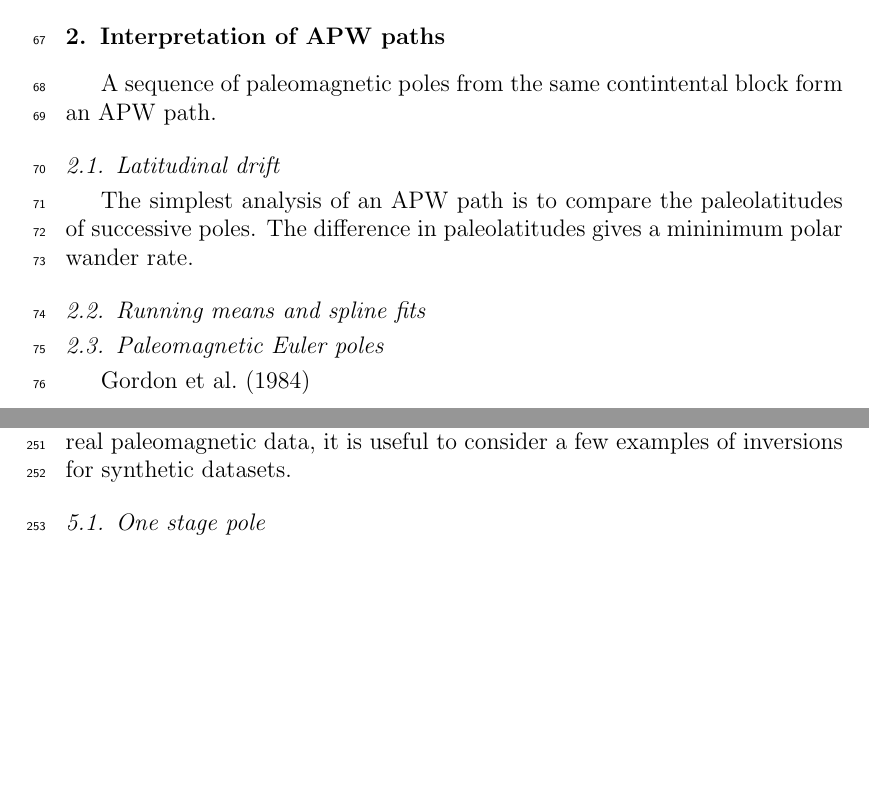
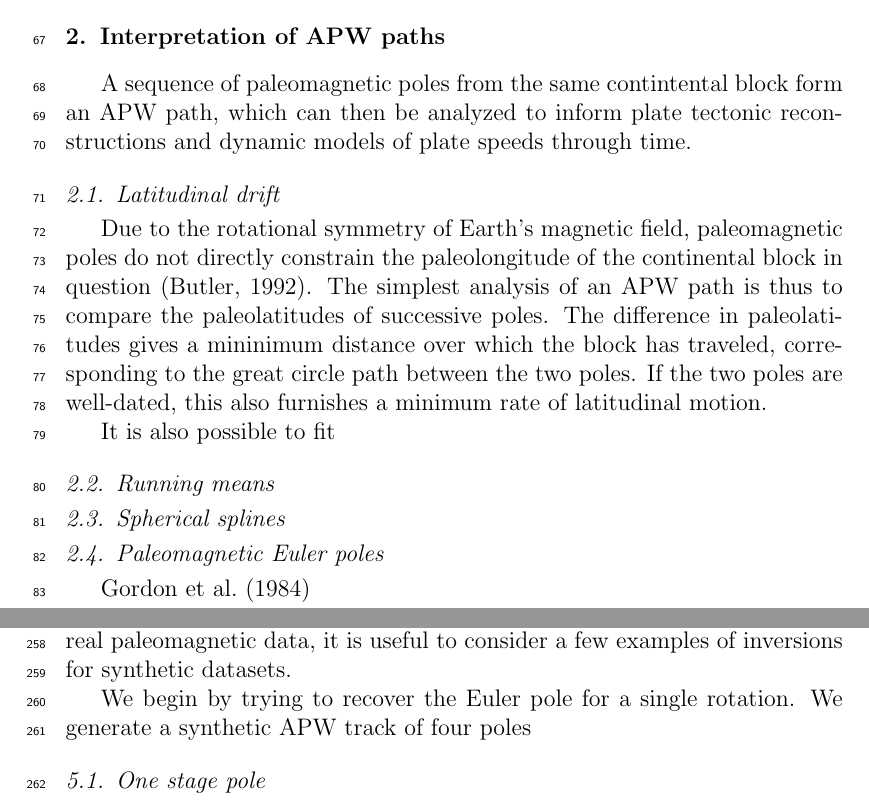
Before and after one commit to Swanson-Hysell-Group/bayesian_plate_reconstruction, a LaTeX paper (bayesian_plate_reconstruction.tex): two parts of pages 3 and 11 of 34, joined at a grey line, cut so that both start at the same text, the shorter picture padded with empty space. Compiled offline with pdfLaTeX.

Commit message:
Werk werk werk

```diff
--- a/bayesian_plate_reconstruction.tex
+++ b/bayesian_plate_reconstruction.tex
@@ -210,12 +210,22 @@ including interpretations of plate speeds.
 \caption[Conceptual model for a paleomagnetic Euler pole.]{Conceptual model for a paleomagnetic Euler pole. A finite rotation of the plate around an Euler pole results in long, arcuate oceanic fracture zones and hotspot tracks which describe small circles on the globe. The same finite rotation produces a small circle in the APW path. By fitting a small circle to the APW path we may recover the Euler pole that produced the rotation.}
 \label{fig:pep}
 \end{figure*}
-A sequence of paleomagnetic poles from the same contintental block form an APW path.
+A sequence of paleomagnetic poles from the same contintental block form an APW path,
+which can then be analyzed to inform plate tectonic reconstructions and dynamic models
+of plate speeds through time.
 
 \subsection{Latitudinal drift}
-The simplest analysis of an APW path is to compare the paleolatitudes of successive poles.
-The difference in paleolatitudes gives a mininimum polar wander rate.
-\subsection{Running means and spline fits}
+Due to the rotational symmetry of Earth's magnetic field, paleomagnetic poles do not
+directly constrain the paleolongitude of the continental block in question \citep{butler1992paleomagnetism}.
+The simplest analysis of an APW path is thus to compare the paleolatitudes of successive poles.
+The difference in paleolatitudes gives a mininimum distance over which the block has traveled,
+corresponding to the great circle path between the two poles. If the two poles are well-dated,
+this also furnishes a minimum rate of latitudinal motion.
+
+It is also possible to fit
+\subsection{Running means}
+
+\subsection{Spherical splines}
 \subsection{Paleomagnetic Euler poles}
 \citet{gordon1984paleomagnetic}
 
@@ -497,6 +507,9 @@ P(\mathbf{d} \vert \mathbf{m}) = \displaystyle\prod_i \frac{1}{C_{F,i}} \exp \le
 
 Before proceeding with inversions for paleomagnetic Euler poles using real paleomagnetic data,
 it is useful to consider a few examples of inversions for synthetic datasets.
+
+We begin by trying to recover the Euler pole for a single rotation.
+We generate a synthetic APW track of four poles
 
 \subsection{One stage pole}
 
```
Also changed, not shown: bayesian_plate_reconstruction.bib (+9 -0 lines), bayesian_plate_reconstruction.tex (2 more changed lines).
